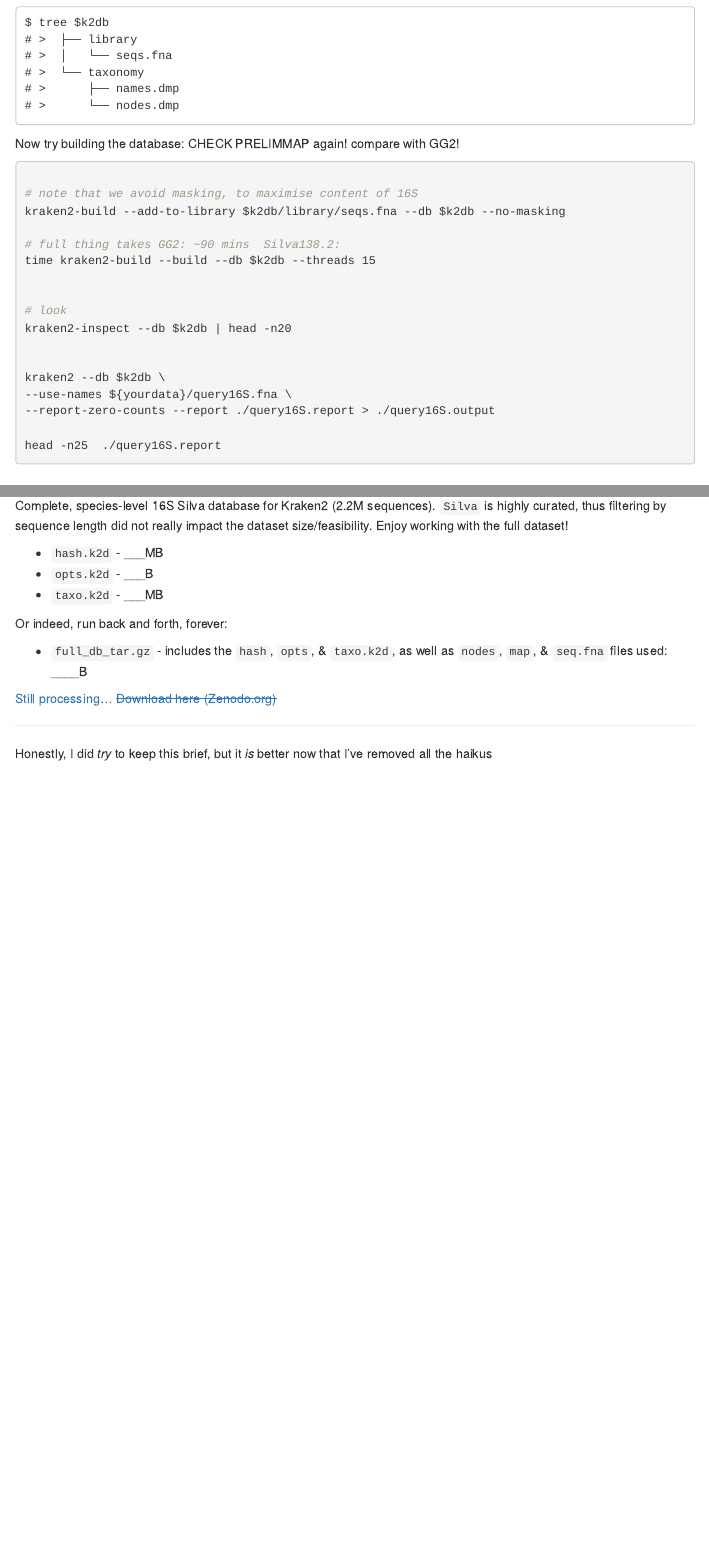
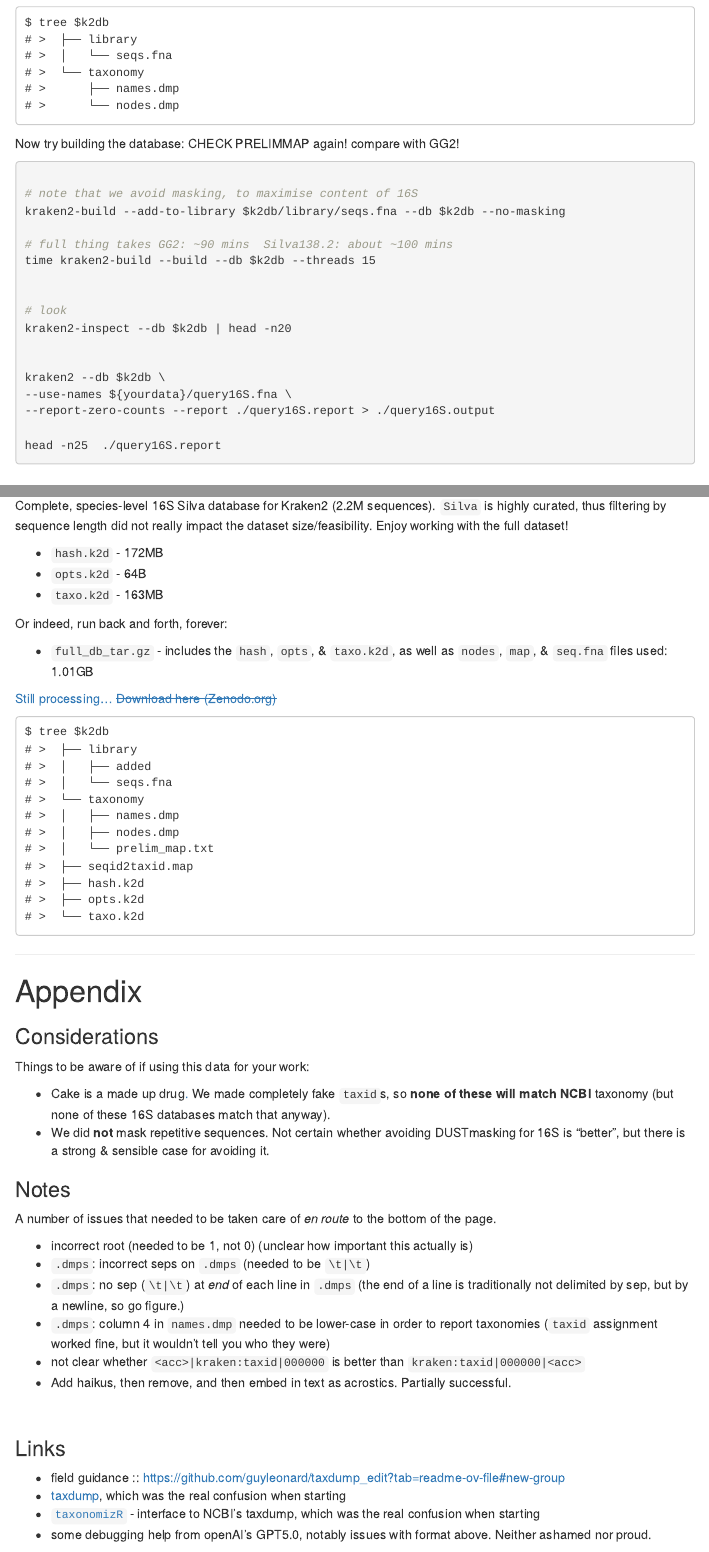
Before and after one commit to handibles/handibles.github.io, an R Markdown document (analysis/mtu__site__Kraken2-custom-SILVA138.2.Rmd): the page in a window 1100 px wide, from 7520 px down, and a second part further down, joined at a grey line. Rendered offline with R 4.5, knitr and Pandoc, with nearby package versions; menus at the side of the page are left out.

Commit message:
typos, zenodos

````diff
--- a/analysis/mtu__site__Kraken2-custom-SILVA138.2.Rmd
+++ b/analysis/mtu__site__Kraken2-custom-SILVA138.2.Rmd
@@ -405,7 +405,7 @@
 # note that we avoid masking, to maximise content of 16S
 kraken2-build --add-to-library $k2db/library/seqs.fna --db $k2db --no-masking
 
-# full thing takes GG2: ~90 mins  Silva138.2:
+# full thing takes GG2: ~90 mins  Silva138.2: about ~100 mins
 time kraken2-build --build --db $k2db --threads 15
 
 
@@ -426,35 +426,61 @@
 
 Complete, species-level 16S Silva database for Kraken2 (2.2M sequences). `Silva` is highly curated, thus filtering by sequence length did not really impact the dataset size/feasibility. Enjoy working with the full dataset!
 
-  -   `hash.k2d` - ___MB
-  -   `opts.k2d` - ___B
-  -   `taxo.k2d` - ___MB
+  -   `hash.k2d` - 172MB
+  -   `opts.k2d` - 64B
+  -   `taxo.k2d` - 163MB
 
 Or indeed, run back and forth, forever:
 
-  -   `full_db_tar.gz` - includes the `hash`, `opts`, & `taxo.k2d`, as well as `nodes`, `map`, & `seq.fna` files used:  ____B
+  -   `full_db_tar.gz` - includes the `hash`, `opts`, & `taxo.k2d`, as well as `nodes`, `map`, & `seq.fna` files used:  1.01GB
 
-[Still processing... ~~Download here (Zenodo.org)~~](#r)
+[Still processing... ~~Download here (Zenodo.org)~~](https://zenodo.org/records/17738675?preview=1&token=eyJhbGciOiJIUzUxMiJ9.eyJpZCI6ImM4NmViOGIzLTQzNzAtNGRjMi1iNTlmLWM0MmYzNDU1YWNjMCIsImRhdGEiOnt9LCJyYW5kb20iOiI2OGM2NmU1OWEwYjg0NmUxMGMzOTg2ZWViZjRhM2M0OCJ9.rSOPiIiK8rl8Jn1t5qp_UhL0zUhO9JJqnGZ5gL1oJvNLY34Mq937KTekQtTPz7Kw7O22Z8EkgLIoOYCLXDyTVA)
 
+```
+$ tree $k2db
+# >  ├── library
+# >  │   ├── added
+# >  │   └── seqs.fna
+# >  └── taxonomy
+# >  │   ├── names.dmp
+# >  │   ├── nodes.dmp
+# >  │   └── prelim_map.txt
+# >  ├── seqid2taxid.map
+# >  ├── hash.k2d
+# >  ├── opts.k2d
+# >  └── taxo.k2d
+```
 
 ---
 
-#
+# Appendix
 
-Honestly, I did _try_ to keep this brief, but it _is_ better now that I've removed all the haikus
+### Considerations
 
-<!-- ``` -->
-<!-- Archaea;        2       domain   -->
-<!-- Archaea;Aenigmarchaeota;        11084   phylum          123 -->
-<!-- Archaea;Aenigmarchaeota;Aenigmarchaeia; 42913   class           138 -->
-<!-- Archaea;Aenigmarchaeota;Aenigmarchaeia;Aenigmarchaeales;        42914   order           138 -->
-<!-- ``` -->
+Things to be aware of if using this data for your work:
+
+  -   Cake is a made up drug[.](https://youtu.be/k0tMvxV-GC4?si=yQIageBDkjnXyoTA&t=223) We made completely fake `taxid`s, so __none of these will match NCBI__ taxonomy (but none of these 16S databases match that anyway).
+  -   We did __not__ mask repetitive sequences. Not certain whether avoiding DUSTmasking for 16S is "better", but there is a strong & sensible case for avoiding it.
 
 
-<!-- Below we have an example of three model organism entries - one for the brown rat, one for the house fly, and one for _L. lcatis_! "_L.lactis_ isn't a model organism!" you roar from the footpath, but this reproach is torn away under the noise of the traffic. Look at how long the eukaryotic paths are!  -->
+### Notes
 
-<!-- ``` -->
-<!-- primaryAccession        start   stop    path    organism_name   taxid -->
-<!-- AX664486        3       1987    Eukaryota;Amorphea;Obazoa;Opisthokonta;Holozoa;Choanozoa;Metazoa;Animalia;BCP clade;Bilateria;Protostomia;Ecdysozoa;Arthropoda;Hexapoda;Insecta;Pterygota;Neoptera;Diptera;     Drosophila melanogaster (fruit fly)     47180 -->
-<!-- CS214259        13      1872    Eukaryota;Amorphea;Obazoa;Opisthokonta;Holozoa;Choanozoa;Metazoa;Animalia;BCP clade;Bilateria;Deuterostomia;Chordata;Vertebrata;Gnathostomata;Euteleostomi;Tetrapoda;Mammalia;  Rattus norvegicus (Norway rat)  47087 -->
-<!-- BH771024        532     2058    Bacteria;Bacillota;Bacilli;Lactobacillales;Streptococcaceae;Lactococcus;        Lactococcus lactis subsp. cremoris MG1363       58938 -->
+A number of issues that needed to be taken care of _en route_ to the bottom of the page.
+
+  -   incorrect root (needed to be 1, not 0) (unclear how important this actually is)
+  -   `.dmps`: incorrect seps on `.dmps` (needed to be `\t|\t`)
+  -   `.dmps`: no sep (`\t|\t`) at _end_ of each line in `.dmps` (the end of a line is traditionally not delimited by sep, but by a newline, so go figure.)
+  -   `.dmps`: column 4 in `names.dmp` needed to be lower-case in order to report taxonomies (`taxid` assignment worked fine, but it wouldn't tell you who they were)
+  -   not clear whether `<acc>|kraken:taxid|000000` is better than `kraken:taxid|000000|<acc>`
+  -   Add haikus, then remove, and then embed in text as acrostics. Partially successful.
+
+<br>
+
+### Links
+
+  -   field guidance :: https://github.com/guyleonard/taxdump_edit?tab=readme-ov-file#new-group
+  -   [taxdump](https://ftp.ncbi.nih.gov/pub/taxonomy/taxdump.tar.gz), which was the real confusion when starting
+  -   [`taxonomizR`](https://sherrillmix.github.io/taxonomizr/reference/getNamesAndNodes.html) - interface to NCBI's taxdump, which was the real confusion when starting
+  -   some debugging help from openAI's GPT5.0, notably issues with format above. Neither ashamed nor proud.
+
+---
````
Also changed, not shown: analysis/mtu__site__Kraken2-custom-GG2.Rmd (+2 -2 lines), README.md, documents/k2db_from_gg2.html, documents/k2db_from_silva138.2.html, analysis/mtu__site__Kraken2-custom-SILVA138.2.Rmd (6 more changed lines).
